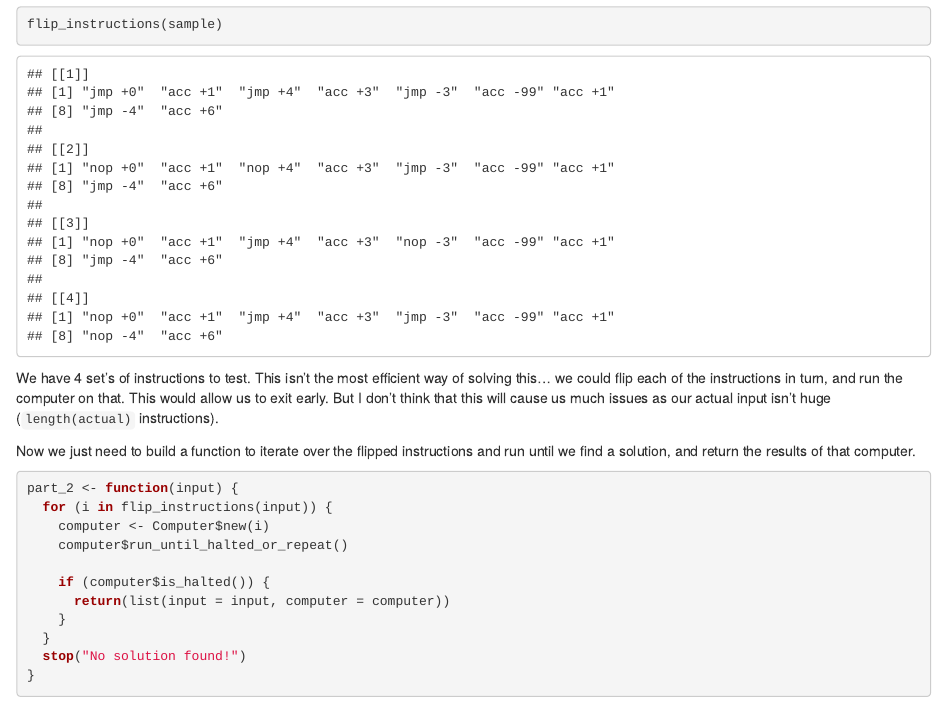
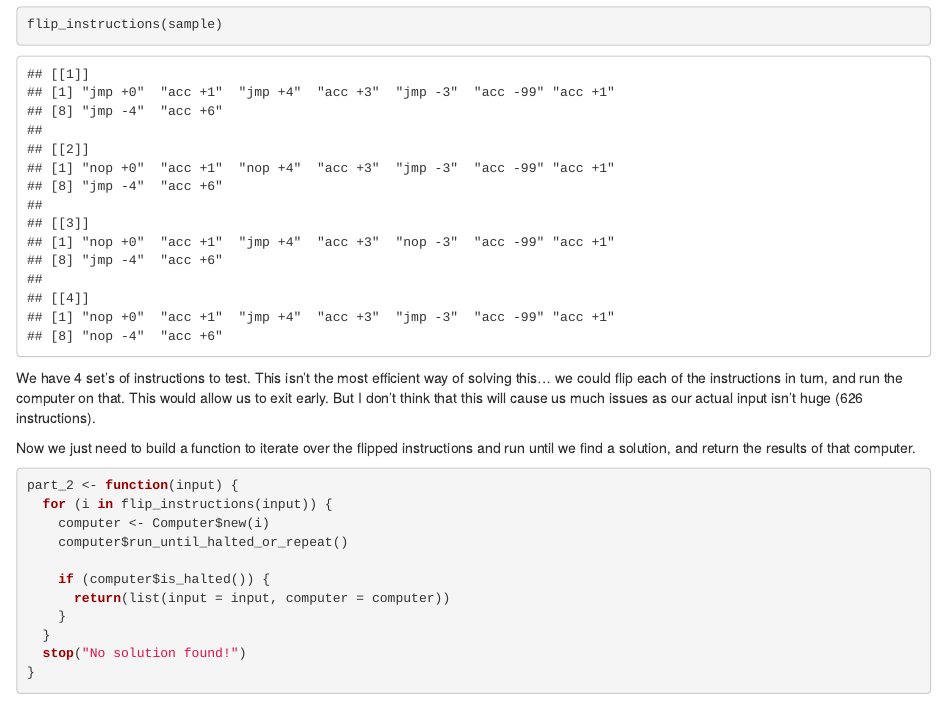
Before and after one commit to tomjemmett/advent_of_code_2020, an R Markdown document (day_08.Rmd): the page in a window 1100 px wide, from 3480 px down. Rendered offline with R 4.5, knitr and Pandoc, with nearby package versions; drawn as R Markdown's standard HTML page in place of the format the file asks for; some code elsewhere in the file could not run offline.

Commit message:
Update day_08.Rmd

```diff
--- a/day_08.Rmd
+++ b/day_08.Rmd
@@ -192,7 +192,7 @@ flip_instructions(sample)
 
 We have 4 set's of instructions to test. This isn't the most efficient way of solving this... we could flip each of the
 instructions in turn, and run the computer on that. This would allow us to exit early. But I don't think that this will
-cause us much issues as our actual input isn't huge (`length(actual)` instructions).
+cause us much issues as our actual input isn't huge (`r length(actual)` instructions).
 
 Now we just need to build a function to iterate over the flipped instructions and run until we find a solution, and
 return the results of that computer.
```
